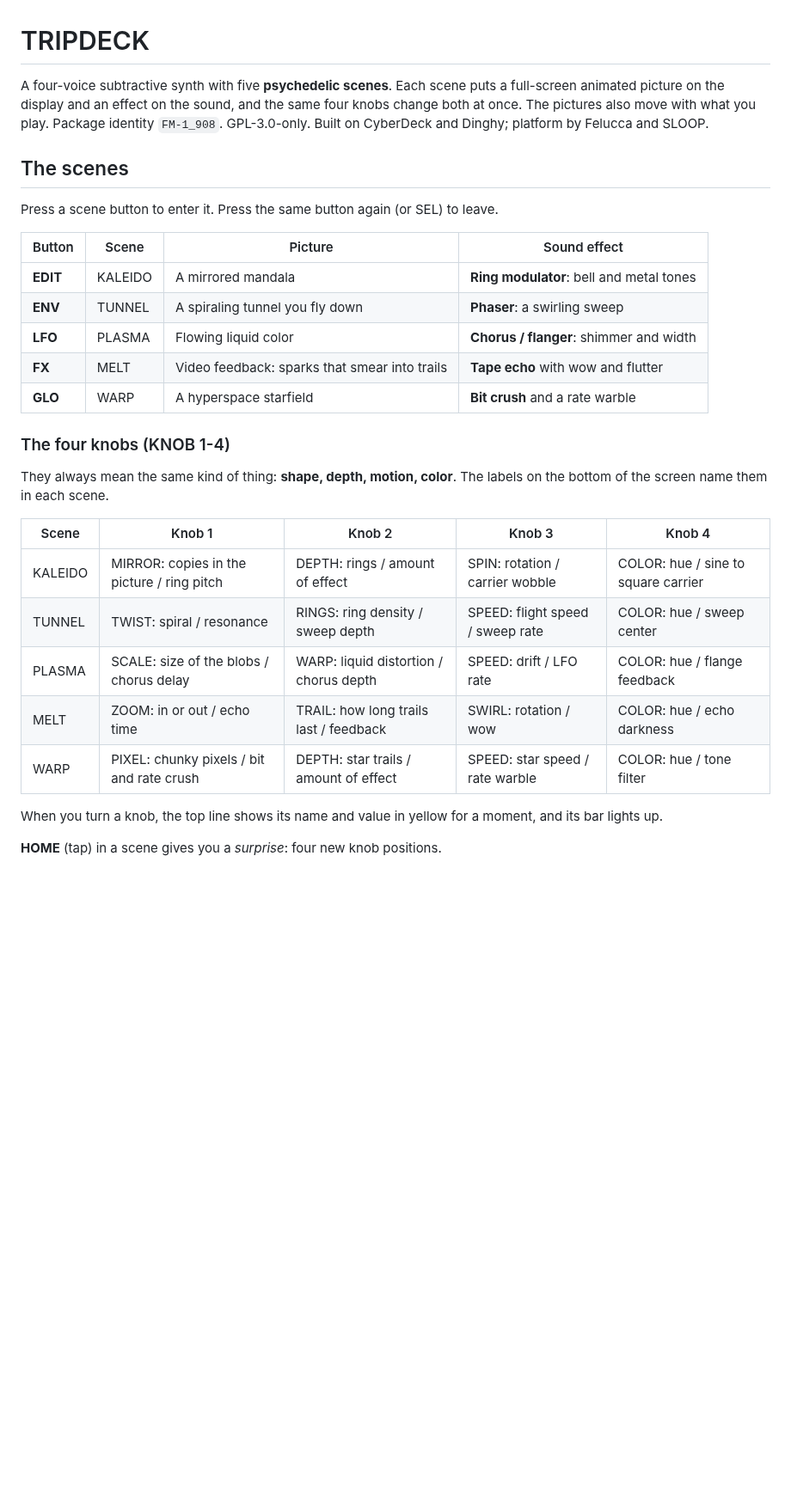
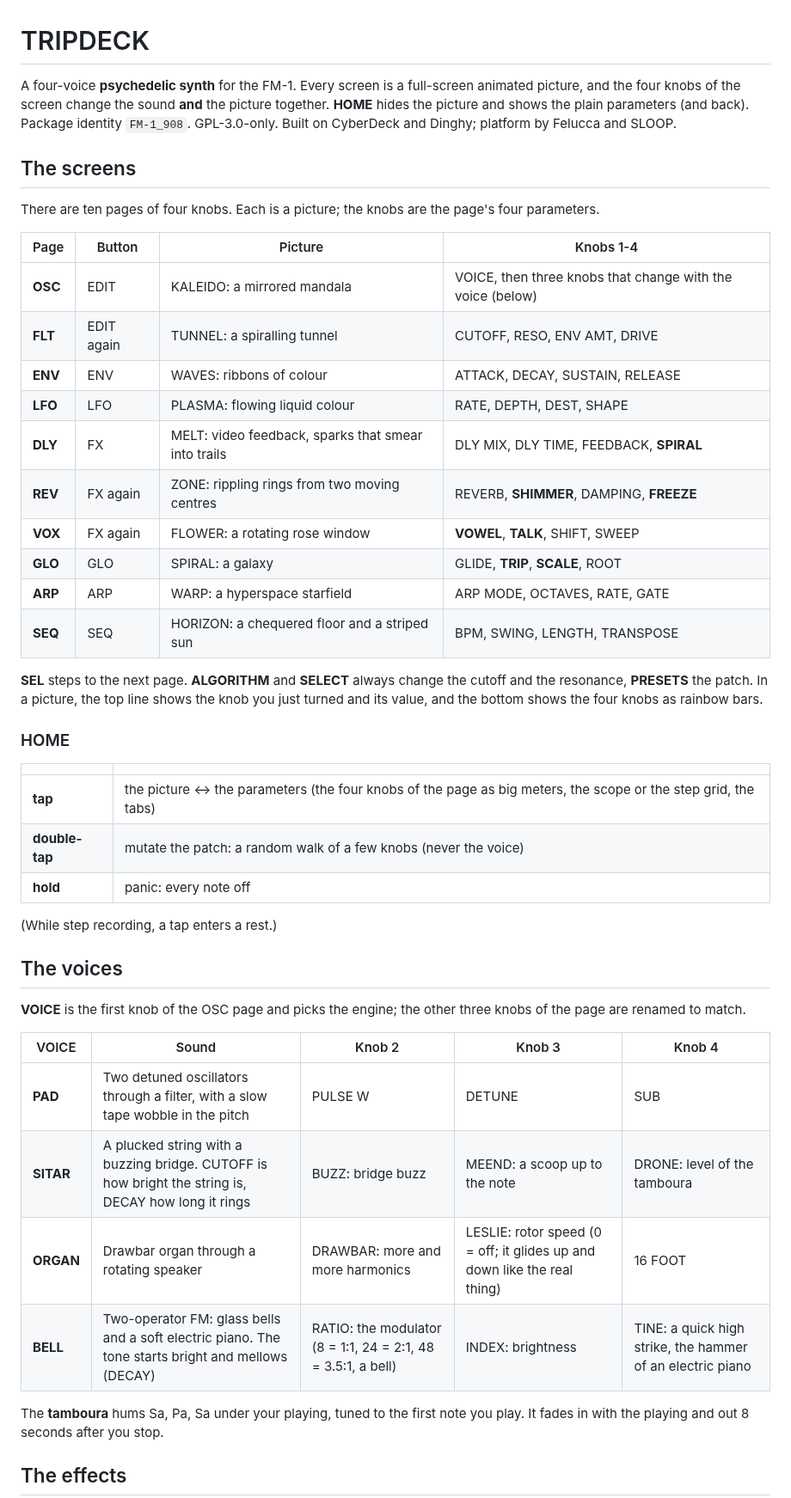
Before and after one commit to anonymousacademe/FM-1-TripDeck, a Markdown page: docs/MANUAL.md, the part around one of its changes. Shown at 86% size. Drawn GitHub-style; blank space fills up the shorter version.

```diff
--- a/docs/MANUAL.md
+++ b/docs/MANUAL.md
@@ -1,34 +1,51 @@
 # TRIPDECK
 
-A four-voice subtractive synth with five **psychedelic scenes**. Each scene puts a full-screen animated picture on the display
-and an effect on the sound, and the same four knobs change both at once. The pictures also move with what you play.
+A four-voice **psychedelic synth** for the FM-1. Every screen is a full-screen animated picture, and the four knobs of the screen change
+the sound **and** the picture together. **HOME** hides the picture and shows the plain parameters (and back).
 Package identity `FM-1_908`. GPL-3.0-only. Built on CyberDeck and Dinghy; platform by Felucca and SLOOP.
 
-## The scenes
+## The screens
 
-Press a scene button to enter it. Press the same button again (or SEL) to leave.
+There are ten pages of four knobs. Each is a picture; the knobs are the page's four parameters.
 
-| Button | Scene | Picture | Sound effect |
+| Page | Button | Picture | Knobs 1-4 |
 |---|---|---|---|
-| **EDIT** | KALEIDO | A mirrored mandala | **Ring modulator**: bell and metal tones |
-| **ENV** | TUNNEL | A spiraling tunnel you fly down | **Phaser**: a swirling sweep |
-| **LFO** | PLASMA | Flowing liquid color | **Chorus / flanger**: shimmer and width |
-| **FX** | MELT | Video feedback: sparks that smear into trails | **Tape echo** with wow and flutter |
-| **GLO** | WARP | A hyperspace starfield | **Bit crush** and a rate warble |
+| **OSC** | EDIT | KALEIDO: a mirrored mandala | VOICE, then three knobs that change with the voice (below) |
+| **FLT** | EDIT again | TUNNEL: a spiralling tunnel | CUTOFF, RESO, ENV AMT, DRIVE |
+| **ENV** | ENV | WAVES: ribbons of colour | ATTACK, DECAY, SUSTAIN, RELEASE |
+| **LFO** | LFO | PLASMA: flowing liquid colour | RATE, DEPTH, DEST, SHAPE |
+| **DLY** | FX | MELT: video feedback, sparks that smear into trails | DLY MIX, DLY TIME, FEEDBACK, **SPIRAL** |
+| **REV** | FX again | ZONE: rippling rings from two moving centres | REVERB, **SHIMMER**, DAMPING, **FREEZE** |
+| **VOX** | FX again | FLOWER: a rotating rose window | **VOWEL**, **TALK**, SHIFT, SWEEP |
+| **GLO** | GLO | SPIRAL: a galaxy | GLIDE, **TRIP**, **SCALE**, ROOT |
+| **ARP** | ARP | WARP: a hyperspace starfield | ARP MODE, OCTAVES, RATE, GATE |
+| **SEQ** | SEQ | HORIZON: a chequered floor and a striped sun | BPM, SWING, LENGTH, TRANSPOSE |
 
-### The four knobs (KNOB 1-4)
+**SEL** steps to the next page. **ALGORITHM** and **SELECT** always change the cutoff and the resonance, **PRESETS** the patch.
+In a picture, the top line shows the knob you just turned and its value, and the bottom shows the four knobs as rainbow bars.
 
-They always mean the same kind of thing: **shape, depth, motion, color**. The labels on the bottom of the screen name them in each scene.
+### HOME
 
-| Scene | Knob 1 | Knob 2 | Knob 3 | Knob 4 |
+| | |
+|---|---|
+| **tap** | the picture <-> the parameters (the four knobs of the page as big meters, the scope or the step grid, the tabs) |
+| **double-tap** | mutate the patch: a random walk of a few knobs (never the voice) |
+| **hold** | panic: every note off |
+
+(While step recording, a tap enters a rest.)
+
+## The voices
+
+**VOICE** is the first knob of the OSC page and picks the engine; the other three knobs of the page are renamed to match.
+
+| VOICE | Sound | Knob 2 | Knob 3 | Knob 4 |
 |---|---|---|---|---|
-| KALEIDO | MIRROR: copies in the picture / ring pitch | DEPTH: rings / amount of effect | SPIN: rotation / carrier wobble | COLOR: hue / sine to square carrier |
-| TUNNEL | TWIST: spiral / resonance | RINGS: ring density / sweep depth | SPEED: flight speed / sweep rate | COLOR: hue / sweep center |
-| PLASMA | SCALE: size of the blobs / chorus delay | WARP: liquid distortion / chorus depth | SPEED: drift / LFO rate | COLOR: hue / flange feedback |
-| MELT | ZOOM: in or out / echo time | TRAIL: how long trails last / feedback | SWIRL: rotation / wow | COLOR: hue / echo darkness |
-| WARP | PIXEL: chunky pixels / bit and rate crush | DEPTH: star trails / amount of effect | SPEED: star speed / rate warble | COLOR: hue / tone filter |
+| **PAD** | Two detuned oscillators through a filter, with a slow tape wobble in the pitch | PULSE W | DETUNE | SUB |
+| **SITAR** | A plucked string with a buzzing bridge. CUTOFF is how bright the string is, DECAY how long it rings | BUZZ: bridge buzz | MEEND: a scoop up to the note | DRONE: level of the tamboura |
+| **ORGAN** | Drawbar organ through a rotating speaker | DRAWBAR: more and more harmonics | LESLIE: rotor speed (0 = off; it glides up and down like the real thing) | 16 FOOT |
+| **BELL** | Two-operator FM: glass bells and a soft electric piano. The tone starts bright and mellows (DECAY) | RATIO: the modulator (8 = 1:1, 24 = 2:1, 48 = 3.5:1, a bell) | INDEX: brightness | TINE: a quick high strike, the hammer of an electric piano |
 
-When you turn a knob, the top line shows its name and value in yellow for a moment, and its bar lights up.
+The **tamboura** hums Sa, Pa, Sa under your playing, tuned to the first note you play. It fades in with the playing and out 8 seconds after you stop.
 
-**HOME** (tap) in a scene gives you a *surprise*: four new knob positions.
+## The effects
 
```
Also changed, not shown: other parts of docs/MANUAL.md (+28 -9 lines), LICENSING.md (+6 -5 lines), README.md (+50 -92 lines), assets/logo.png (deleted), docs/parameters.png (added), docs/pictures.png (added), docs/screen.png (deleted), 13 other files.
